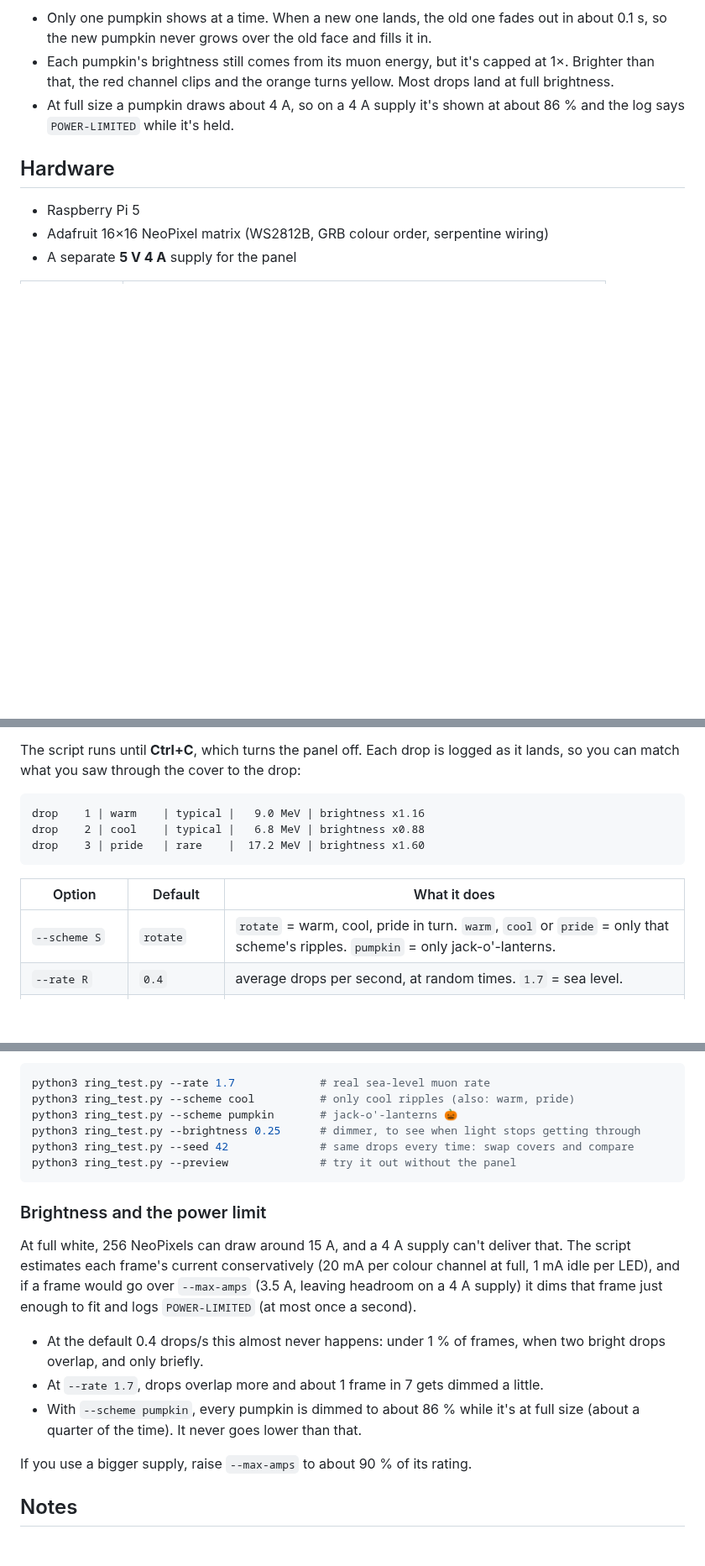
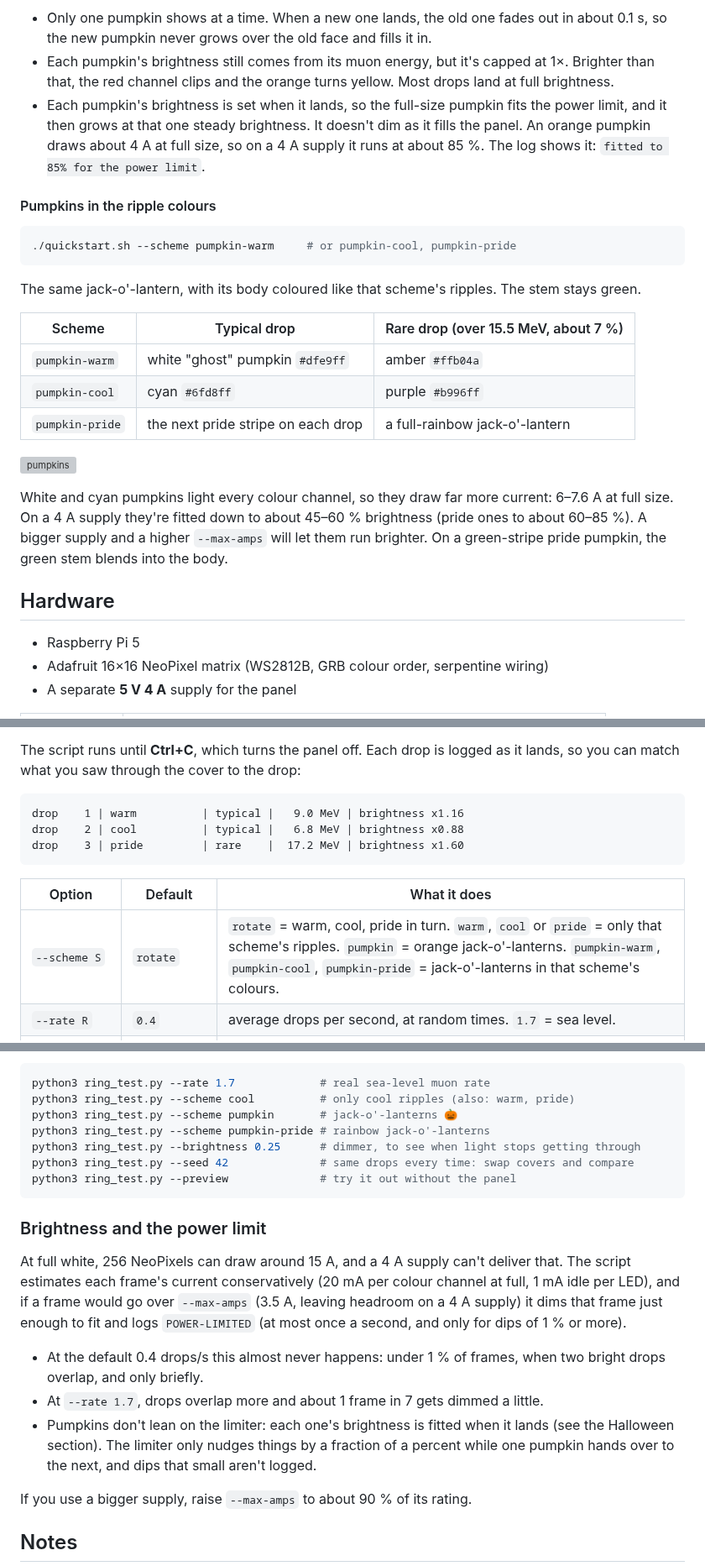
Before and after one commit to imthinkingbee/Muon-test, a Markdown page: README.md, 3 parts joined by grey strips. Shown at 84% size. Drawn GitHub-style; blank space fills up the shorter version; grey boxes are pictures that could not be loaded.

````diff
--- a/README.md
+++ b/README.md
@@ -53,8 +53,32 @@ eyes and grin).
 - Each pumpkin's brightness still comes from its muon energy, but it's capped at 1×.
   Brighter than that, the red channel clips and the orange turns yellow. Most drops land
   at full brightness.
-- At full size a pumpkin draws about 4 A, so on a 4 A supply it's shown at about 86 % and
-  the log says `POWER-LIMITED` while it's held.
+- Each pumpkin's brightness is set when it lands, so the full-size pumpkin fits the power
+  limit, and it then grows at that one steady brightness. It doesn't dim as it fills the
+  panel. An orange pumpkin draws about 4 A at full size, so on a 4 A supply it runs at about
+  85 %. The log shows it: `fitted to 85% for the power limit`.
+
+#### Pumpkins in the ripple colours
+
+```bash
+./quickstart.sh --scheme pumpkin-warm     # or pumpkin-cool, pumpkin-pride
+```
+
+The same jack-o'-lantern, with its body coloured like that scheme's ripples. The stem stays
+green.
+
+| Scheme | Typical drop | Rare drop (over 15.5 MeV, about 7 %) |
+|---|---|---|
+| `pumpkin-warm` | white "ghost" pumpkin `#dfe9ff` | amber `#ffb04a` |
+| `pumpkin-cool` | cyan `#6fd8ff` | purple `#b996ff` |
+| `pumpkin-pride` | the next pride stripe on each drop | a full-rainbow jack-o'-lantern |
+
+![pumpkins](docs/pumpkins.gif)
+
+White and cyan pumpkins light every colour channel, so they draw far more current: 6–7.6 A
+at full size. On a 4 A supply they're fitted down to about 45–60 % brightness (pride ones to
+about 60–85 %). A bigger supply and a higher `--max-amps` will let them run brighter. On a
+green-stripe pride pumpkin, the green stem blends into the body.
 
 ## Hardware
 
@@ -154,14 +178,14 @@ The script runs until **Ctrl+C**, which turns the panel off. Each drop is logged
 so you can match what you saw through the cover to the drop:
 
 ```
-drop    1 | warm    | typical |   9.0 MeV | brightness x1.16
-drop    2 | cool    | typical |   6.8 MeV | brightness x0.88
-drop    3 | pride   | rare    |  17.2 MeV | brightness x1.60
+drop    1 | warm          | typical |   9.0 MeV | brightness x1.16
+drop    2 | cool          | typical |   6.8 MeV | brightness x0.88
+drop    3 | pride         | rare    |  17.2 MeV | brightness x1.60
 ```
 
 | Option | Default | What it does |
 |---|---|---|
-| `--scheme S` | `rotate` | `rotate` = warm, cool, pride in turn. `warm`, `cool` or `pride` = only that scheme's ripples. `pumpkin` = only jack-o'-lanterns. |
+| `--scheme S` | `rotate` | `rotate` = warm, cool, pride in turn. `warm`, `cool` or `pride` = only that scheme's ripples. `pumpkin` = orange jack-o'-lanterns. `pumpkin-warm`, `pumpkin-cool`, `pumpkin-pride` = jack-o'-lanterns in that scheme's colours. |
 | `--rate R` | `0.4` | average drops per second, at random times. `1.7` = sea level. |
 | `--brightness B` | `1.0` | overall brightness from 0 to 1 (e.g. `0.25`) |
 | `--duration S` | `0` | stop after *S* seconds (`0` = run until Ctrl+C) |
@@ -177,6 +201,7 @@ Examples:
 python3 ring_test.py --rate 1.7             # real sea-level muon rate
 python3 ring_test.py --scheme cool          # only cool ripples (also: warm, pride)
 python3 ring_test.py --scheme pumpkin       # jack-o'-lanterns 🎃
+python3 ring_test.py --scheme pumpkin-pride # rainbow jack-o'-lanterns
 python3 ring_test.py --brightness 0.25      # dimmer, to see when light stops getting through
 python3 ring_test.py --seed 42              # same drops every time: swap covers and compare
 python3 ring_test.py --preview              # try it out without the panel
@@ -188,13 +213,14 @@ At full white, 256 NeoPixels can draw around 15 A, and a 4 A supply can't delive
 script estimates each frame's current conservatively (20 mA per colour channel at full,
 1 mA idle per LED), and if a frame would go over `--max-amps` (3.5 A, leaving headroom on a
 4 A supply) it dims that frame just enough to fit and logs `POWER-LIMITED` (at most once a
-second).
+second, and only for dips of 1 % or more).
 
 - At the default 0.4 drops/s this almost never happens: under 1 % of frames, when two bright
   drops overlap, and only briefly.
 - At `--rate 1.7`, drops overlap more and about 1 frame in 7 gets dimmed a little.
-- With `--scheme pumpkin`, every pumpkin is dimmed to about 86 % while it's at full size
-  (about a quarter of the time). It never goes lower than that.
+- Pumpkins don't lean on the limiter: each one's brightness is fitted when it lands (see
+  the Halloween section). The limiter only nudges things by a fraction of a percent while one
+  pumpkin hands over to the next, and dips that small aren't logged.
 
 If you use a bigger supply, raise `--max-amps` to about 90 % of its rating.
 
````
Also changed, not shown: docs/pumpkin.gif, 2 other files.
